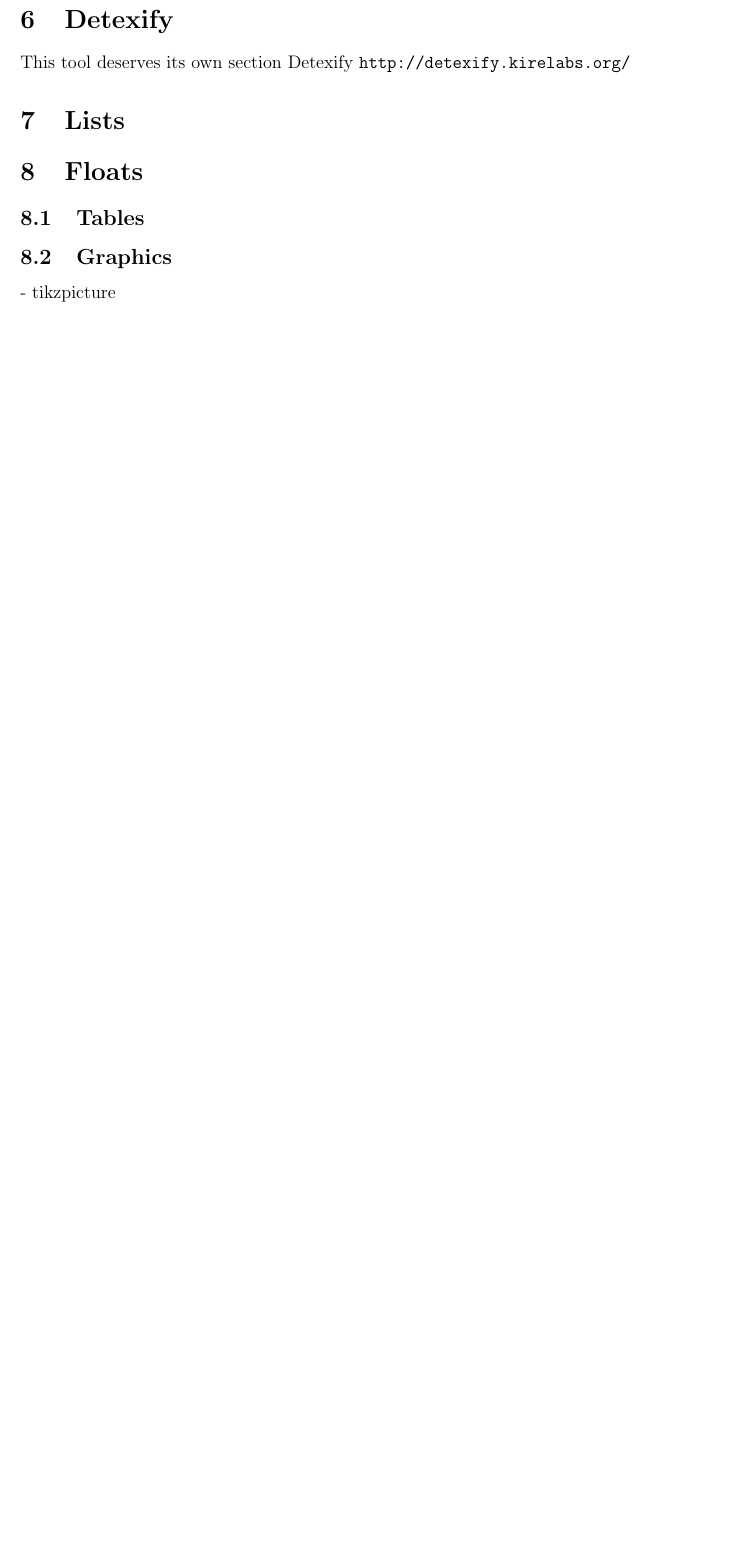
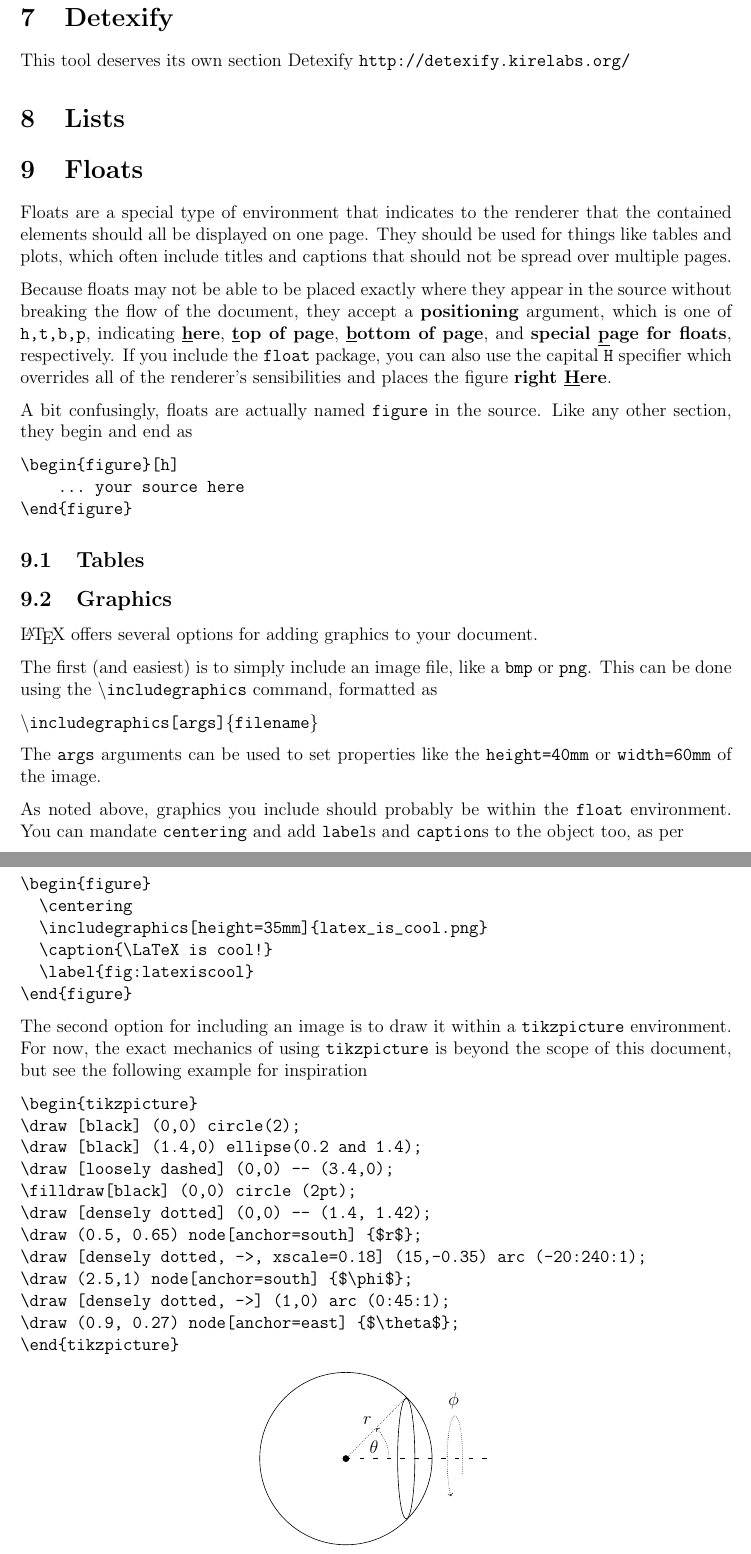
Before and after one commit to gnwong/style, a LaTeX document (LaTeX/howto.tex): part of page 4 of 5 before the commit and two parts of pages 5 and 6 of 7 after it, the two joined at a grey line, cut so that both start at the same text, the shorter picture padded with empty space. Compiled offline with pdfLaTeX.

Commit message:
Updates to various sections + addition of labels

```diff
--- a/LaTeX/howto.tex
+++ b/LaTeX/howto.tex
@@ -5,9 +5,12 @@
 \usepackage{float}
 \usepackage{amssymb}
 %\usepackage{textgreek}
+\usepackage{ulem}
+\usepackage{tikz}
 \usepackage{ marvosym }
 \usepackage{ scrextend }
 \usepackage{ setspace }
+
 
 %\usepackage{showframe}
 
@@ -155,11 +177,75 @@ Detexify {\tt http://detexify.kirelabs.org/}
 \section{Lists}
 
 \section{Floats}
+Floats are a special type of environment that indicates to the renderer that the contained elements should all be displayed on one page. They should be used for things like tables and plots, which often include titles and captions that should not be spread over multiple pages.
+
+Because floats may not be able to be placed exactly where they appear in the source without breaking the flow of the document, they accept a \textbf{positioning} argument, which is one of {\tt h,t,b,p}, indicating \textbf{\underline{h}ere}, \textbf{\underline{t}op of page}, \textbf{\underline{b}ottom of page}, and \textbf{special \underline{p}age for floats}, respectively. If you include the {\tt float} package, you can also use the capital {\tt H} specifier which overrides all of the renderer's sensibilities and places the figure \textbf{right \underline{H}ere}.
+
+A bit confusingly, floats are actually named {\tt figure} in the source. Like any other section, they begin and end as
+
+\begin{verbatim}
+\begin{figure}[h]
+    ... your source here
+\end{figure}
+\end{verbatim}
+
 
 \subsection{Tables}
 
 \subsection{Graphics}
- - tikzpicture
+\LaTeX\ offers several options for adding graphics to your document.
+
+The first (and easiest) is to simply include an image file, like a {\tt bmp} or {\tt png}. This can be done using the {\tt \tbs includegraphics} command, formatted as
+
+{\tt \tbs includegraphics[args]\{filename\} }
+
+The {\tt args} arguments can be used to set properties like the {\tt height=40mm} or {\tt width=60mm} of the image.
+
+As noted above, graphics you include should probably be within the {\tt float} environment. You can mandate {\tt centering} and add {\tt label}s and {\tt caption}s to the object too, as per
+
+\begin{verbatim}
+\begin{figure}
+  \centering
+  \includegraphics[height=35mm]{latex_is_cool.png}
+  \caption{\LaTeX is cool!}
+  \label{fig:latexiscool}
+\end{figure}
+\end{verbatim}
+
+The second option for including an image is to draw it within a {\tt tikzpicture} environment. For now, the exact mechanics of using {\tt tikzpicture} is beyond the scope of this document, but see the following example for inspiration
+
+\begin{verbatim}
+\begin{tikzpicture}
+\draw [black] (0,0) circle(2);
+\draw [black] (1.4,0) ellipse(0.2 and 1.4);
+\draw [loosely dashed] (0,0) -- (3.4,0);
+\filldraw[black] (0,0) circle (2pt);
+\draw [densely dotted] (0,0) -- (1.4, 1.42);
+\draw (0.5, 0.65) node[anchor=south] {$r$};
+\draw [densely dotted, ->, xscale=0.18] (15,-0.35) arc (-20:240:1);
+\draw (2.5,1) node[anchor=south] {$\phi$};
+\draw [densely dotted, ->] (1,0) arc (0:45:1);
+\draw (0.9, 0.27) node[anchor=east] {$\theta$};
+\end{tikzpicture}
+\end{verbatim}
+
+\begin{figure}[H]
+\centering
+\begin{tikzpicture}
+\draw [black] (0,0) circle(2);
+\draw [black] (1.4,0) ellipse(0.2 and 1.4);
+\draw [loosely dashed] (0,0) -- (3.4,0);
+\filldraw[black] (0,0) circle (2pt);
+\draw [densely dotted] (0,0) -- (1.4, 1.42);
+\draw (0.5, 0.65) node[anchor=south] {$r$};
+\draw [densely dotted, ->, xscale=0.18] (15,-0.35) arc (-20:240:1);
+\draw (2.5,1) node[anchor=south] {$\phi$};
+\draw [densely dotted, ->] (1,0) arc (0:45:1);
+\draw (0.9, 0.27) node[anchor=east] {$\theta$};
+\end{tikzpicture}
+\caption{A {\tt tikz} picture!}
+\end{figure}
+
 
 \section{Miscellaneous}
 
```
Also changed, not shown: LaTeX/howto.tex (31 more changed lines).
